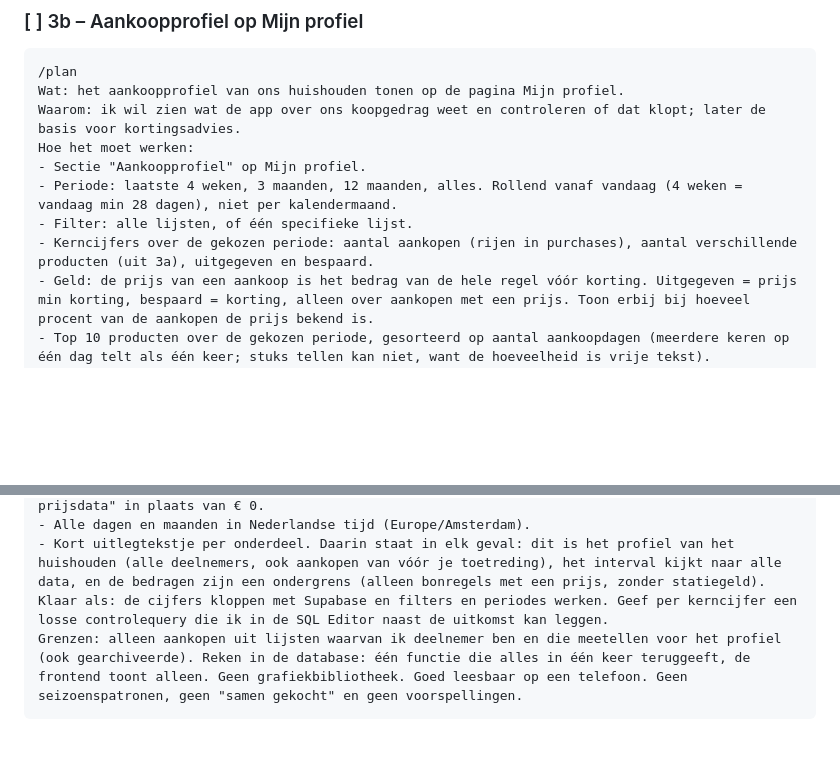
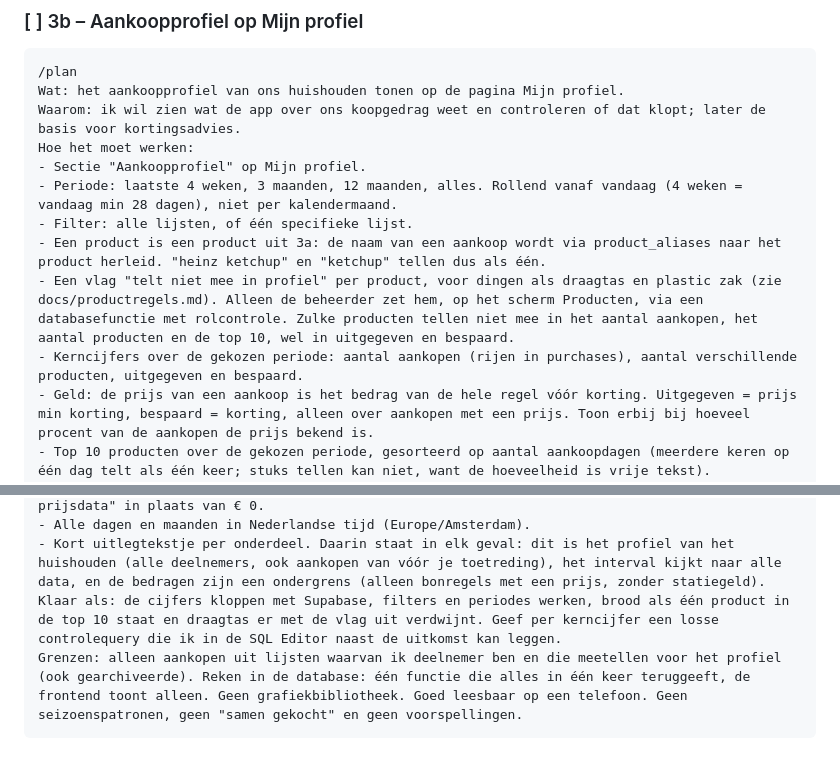
Before and after one commit to gijsh-git/boodschappen, a Markdown page: ROADMAP.md, 2 parts joined by grey strips. GitHub-like rendering; blank space fills up the shorter version.

Commit message:
Roadmap: stap 3b rekent met producten en de vlag telt niet mee in profiel
Co-Authored-By: Claude Opus 5.5 <noreply@anthropic.com>

````diff
--- a/ROADMAP.md
+++ b/ROADMAP.md
@@ -101,7 +101,9 @@ Hoe het moet werken:
 - Sectie "Aankoopprofiel" op Mijn profiel.
 - Periode: laatste 4 weken, 3 maanden, 12 maanden, alles. Rollend vanaf vandaag (4 weken = vandaag min 28 dagen), niet per kalendermaand.
 - Filter: alle lijsten, of één specifieke lijst.
-- Kerncijfers over de gekozen periode: aantal aankopen (rijen in purchases), aantal verschillende producten (uit 3a), uitgegeven en bespaard.
+- Een product is een product uit 3a: de naam van een aankoop wordt via product_aliases naar het product herleid. "heinz ketchup" en "ketchup" tellen dus als één.
+- Een vlag "telt niet mee in profiel" per product, voor dingen als draagtas en plastic zak (zie docs/productregels.md). Alleen de beheerder zet hem, op het scherm Producten, via een databasefunctie met rolcontrole. Zulke producten tellen niet mee in het aantal aankopen, het aantal producten en de top 10, wel in uitgegeven en bespaard.
+- Kerncijfers over de gekozen periode: aantal aankopen (rijen in purchases), aantal verschillende producten, uitgegeven en bespaard.
 - Geld: de prijs van een aankoop is het bedrag van de hele regel vóór korting. Uitgegeven = prijs min korting, bespaard = korting, alleen over aankopen met een prijs. Toon erbij bij hoeveel procent van de aankopen de prijs bekend is.
 - Top 10 producten over de gekozen periode, gesorteerd op aantal aankoopdagen (meerdere keren op één dag telt als één keer; stuks tellen kan niet, want de hoeveelheid is vrije tekst).
 - Per product in de top 10: om de hoeveel dagen (de mediaan van de tussenpozen tussen aankoopdagen) en de datum van de laatste aankoop. Het interval wordt altijd over alle data berekend, los van de gekozen periode, en pas getoond vanaf 3 aankoopdagen; daaronder "te weinig data".
@@ -109,7 +111,7 @@ Hoe het moet werken:
 - Uitgaven per maand als staafjes: altijd de laatste 12 maanden, los van de gekozen periode. De lopende maand is gemarkeerd als onvolledig en een maand zonder prijsgegevens toont "geen prijsdata" in plaats van € 0.
 - Alle dagen en maanden in Nederlandse tijd (Europe/Amsterdam).
 - Kort uitlegtekstje per onderdeel. Daarin staat in elk geval: dit is het profiel van het huishouden (alle deelnemers, ook aankopen van vóór je toetreding), het interval kijkt naar alle data, en de bedragen zijn een ondergrens (alleen bonregels met een prijs, zonder statiegeld).
-Klaar als: de cijfers kloppen met Supabase en filters en periodes werken. Geef per kerncijfer een losse controlequery die ik in de SQL Editor naast de uitkomst kan leggen.
+Klaar als: de cijfers kloppen met Supabase, filters en periodes werken, brood als één product in de top 10 staat en draagtas er met de vlag uit verdwijnt. Geef per kerncijfer een losse controlequery die ik in de SQL Editor naast de uitkomst kan leggen.
 Grenzen: alleen aankopen uit lijsten waarvan ik deelnemer ben en die meetellen voor het profiel (ook gearchiveerde). Reken in de database: één functie die alles in één keer teruggeeft, de frontend toont alleen. Geen grafiekbibliotheek. Goed leesbaar op een telefoon. Geen seizoenspatronen, geen "samen gekocht" en geen voorspellingen.
 ```
 
````
